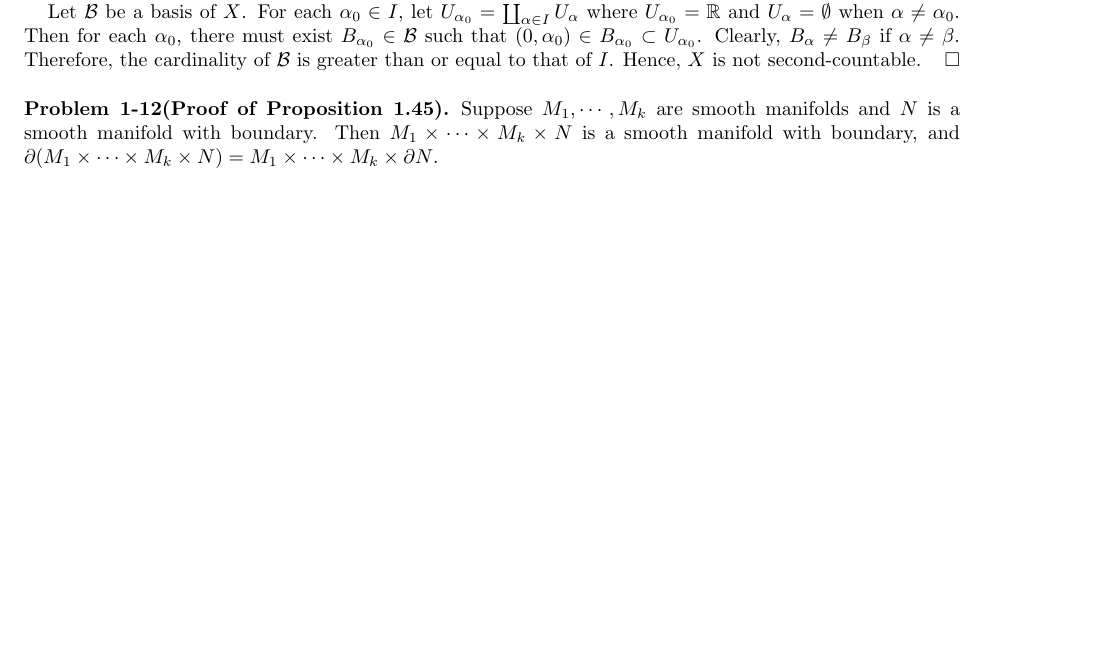
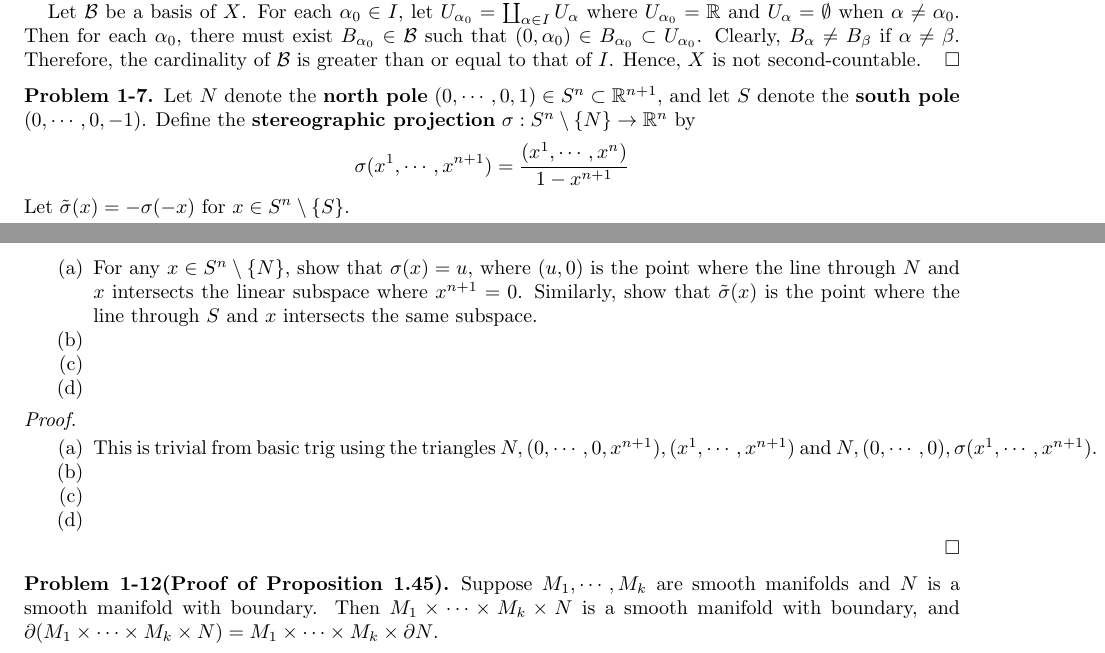
Before and after one commit to hidenori-shinohara/smooth_manifolds, a LaTeX paper (introduction_to_smooth_manifolds_notes.tex, which reads chapter1.tex): part of page 4 of 16 before the commit and two parts of pages 4 and 5 of 16 after it, the two joined at a grey line, cut so that both start at the same text, the shorter picture padded with empty space. Compiled offline with pdfLaTeX.

Commit message:
Finish Problem 1-7(a)

```diff
--- a/chapter1.tex
+++ b/chapter1.tex
@@ -310,6 +310,34 @@
   Hence, $X$ is not second-countable.
 \end{proof}
 
+\begin{customprob}{1-7}
+  Let $N$ denote the \textbf{north pole} $(0, \cdots, 0, 1) \in S^n \subset \mathbb{R}^{n + 1}$, and let $S$ denote the \textbf{south pole} $(0, \cdots, 0, -1)$.
+  Define the \textbf{stereographic projection} $\sigma: S^n \setminus \{ N \} \rightarrow \mathbb{R}^n$ by
+  \begin{align*}
+    \sigma(x^1, \cdots, x^{n + 1}) = \frac{(x^1, \cdots, x^n)}{1 - x^{n + 1}}
+  \end{align*}
+  Let $\tilde{\sigma}(x) = -\sigma(-x)$ for $x \in S^n \setminus \{ S \}$.
+  \begin{enumerate}[label=(\alph*)]
+    \item
+      For any $x \in S^n \setminus \{ N \}$, show that $\sigma(x) = u$, where $(u, 0)$ is the point where the line through $N$ and $x$ intersects the linear subspace where $x^{n + 1} = 0$.
+      Similarly, show that $\tilde{\sigma}(x)$ is the point where the line through $S$ and $x$ intersects the same subspace.
+    \item
+    \item
+    \item
+  \end{enumerate}
+\end{customprob}
+
+\begin{proof}
+  $ $
+  \begin{enumerate}[label=(\alph*)]
+    \item
+      This is trivial from basic trig using the triangles $N, (0, \cdots, 0, x^{n + 1}), (x^1, \cdots, x^{n + 1})$ and $N, (0, \cdots, 0), \sigma(x^1, \cdots, x^{n + 1})$.
+    \item
+    \item
+    \item
+  \end{enumerate}
+\end{proof}
+
 \begin{customprob}{1-12(Proof of Proposition 1.45)}
   Suppose $M_1, \cdots, M_k$ are smooth manifolds and $N$ is a smooth manifold with boundary.
   Then $M_1 \times \cdots \times M_k \times N$ is a smooth manifold with boundary, and $\partial (M_1 \times \cdots \times M_k \times N) = M_1 \times \cdots \times M_k \times \partial N$.
```
Also changed, not shown: introduction_to_smooth_manifolds_notes.pdf.
